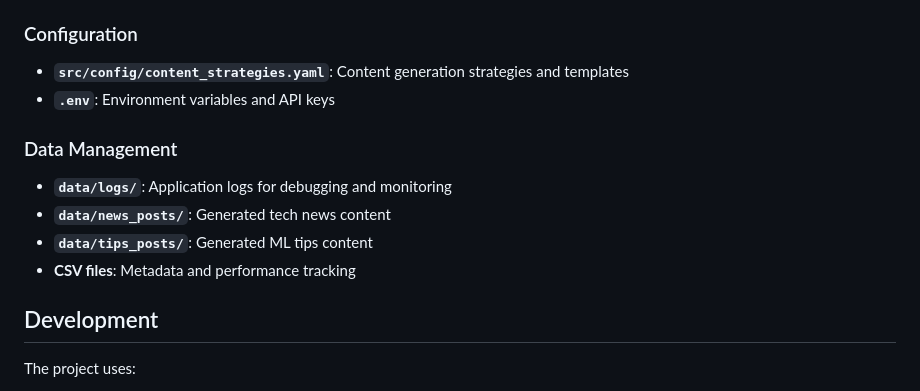
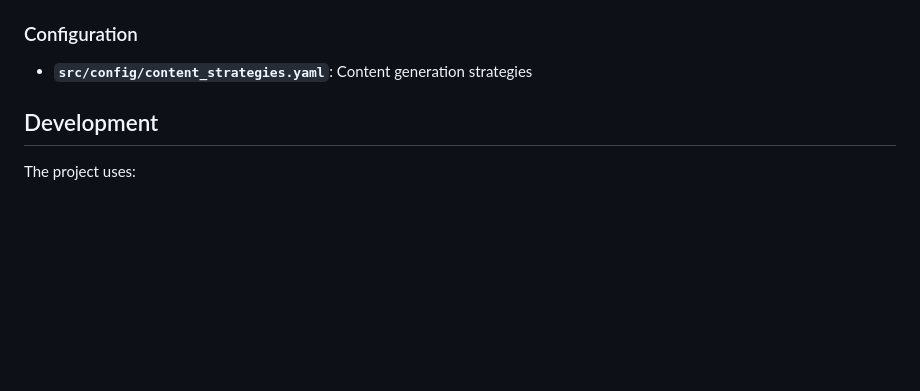
Before and after one commit to Ghazalehdelfi/Alex-Farner, a Markdown page: README.md, the part around the change. GitHub-like rendering; blank space fills up the shorter version.

```diff
--- a/README.md
+++ b/README.md
@@ -129,17 +129,9 @@ pytest tests/
 - **`src/web/templates/`**: HTML templates for the web interface
 
 ### Configuration
-- **`src/config/content_strategies.yaml`**: Content generation strategies and templates
-- **`.env`**: Environment variables and API keys
-
-### Data Management
-- **`data/logs/`**: Application logs for debugging and monitoring
-- **`data/news_posts/`**: Generated tech news content
-- **`data/tips_posts/`**: Generated ML tips content
-- **CSV files**: Metadata and performance tracking
+- **`src/config/content_strategies.yaml`**: Content generation strategies
 
 ## Development
-
 The project uses:
 - **OpenAI GPT models** for content generation
 - **Playwright** for web automation
```
